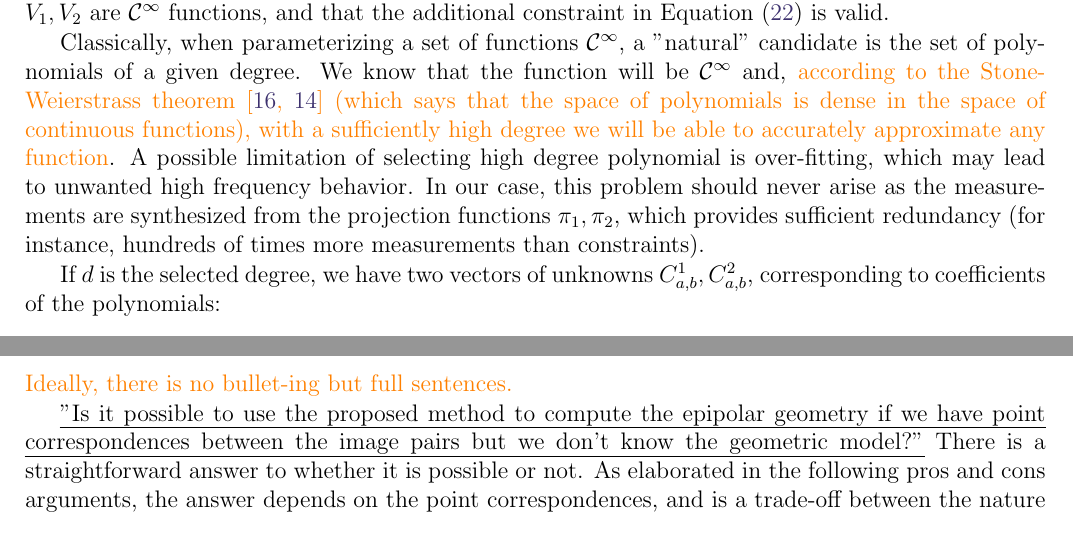
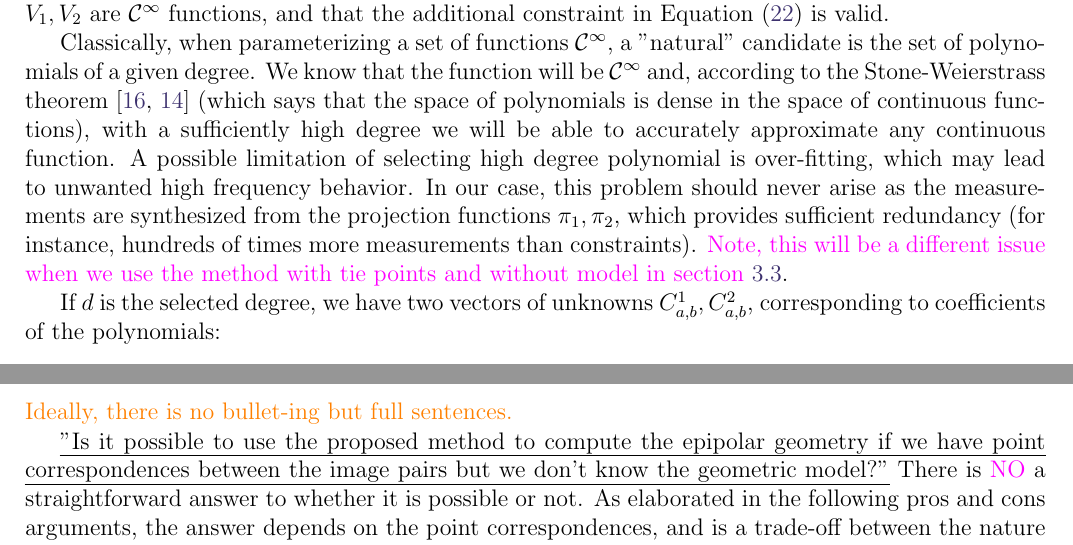
Before and after one commit to micmac-V2/MMVII, a LaTeX document (Doc/Paper/Epipolar_ipol/Epipolar_ipol.tex): two parts of pages 12 and 14 of 19, joined at a grey line, cut so that both start at the same text. Compiled offline with pdfLaTeX.

Commit message:
Qq modif article

```diff
--- a/Doc/Paper/Epipolar_ipol/Epipolar_ipol.tex
+++ b/Doc/Paper/Epipolar_ipol/Epipolar_ipol.tex
@@ -793,10 +793,12 @@ Equation~\eqref{Ambig:Line} is valid.
 
 Classically, when parameterizing a set of functions  $\mathcal{C}^{\infty}$,
 a "natural" candidate is the set of polynomials of a given degree. We know that the function will be
-$\mathcal{C}^{\infty}$ and, \er{according to the Stone-Weierstrass theorem \cite{Weierstrass1885,Stone1937} (which says that the space of polynomials is dense in the space of continuous functions),  with a sufficiently high
-degree we will be able to accurately approximate any function}. A~possible
+$\mathcal{C}^{\infty}$ and, according to the Stone-Weierstrass theorem \cite{Weierstrass1885,Stone1937} (which says that the space of polynomials is dense in the space of continuous functions),  with a sufficiently high
+degree we will be able to accurately approximate any continuous function. A~possible
 limitation of selecting high degree polynomial is over-fitting, which may lead to
-unwanted high frequency behavior. In our case, this problem should never arise as the measurements  are synthesized from the projection functions $\pi_1,\pi_2$, which provides sufficient redundancy (for instance, hundreds of times more measurements than constraints).
+unwanted high frequency behavior. In our case, this problem should never arise as the measurements  are synthesized from the projection functions $\pi_1,\pi_2$, which provides sufficient redundancy (for instance,
+ hundreds of times more measurements than constraints). \mpd{Note, this will be a different issue when we use
+the method with tie points and without model in section \ref{EpipTieP}}.
 
 If $d$ is the selected degree, we have two vectors of unknowns $C^1_{a,b},C^2_{a,b}$,
 corresponding to coefficients of the polynomials:
@@ -919,7 +922,8 @@ to the "real" inverse, we can increase the polynomial's degree (in our implement
 
 \emph{"Is it possible to use
 the proposed method to compute the epipolar geometry
-if we have point correspondences between the image pairs but we don't know the geometric model?"} There is a straightforward answer to whether it is possible or not. As elaborated in the following pros and cons arguments, the answer depends on the point correspondences, and is a trade-off between the nature of the 3D scene and the complexity of the model.
+if we have point correspondences between the image pairs but we don't know the geometric model?"} There is \mpd{NO}
+a straightforward answer to whether it is possible or not. As elaborated in the following pros and cons arguments, the answer depends on the point correspondences, and is a trade-off between the nature of the 3D scene and the complexity of the model.
 %In fact there is \er{easy yes/no answer as there pro and cons arguments to solve this question} and, as we will see, the precise answer depends of the tie points (it is in fact a trade-off between the nature of the relief and complexity of the model).
 %
 
```
Also changed, not shown: Doc/Paper/Epipolar_ipol/Epipolar_ipol.tex (4 more changed lines).
